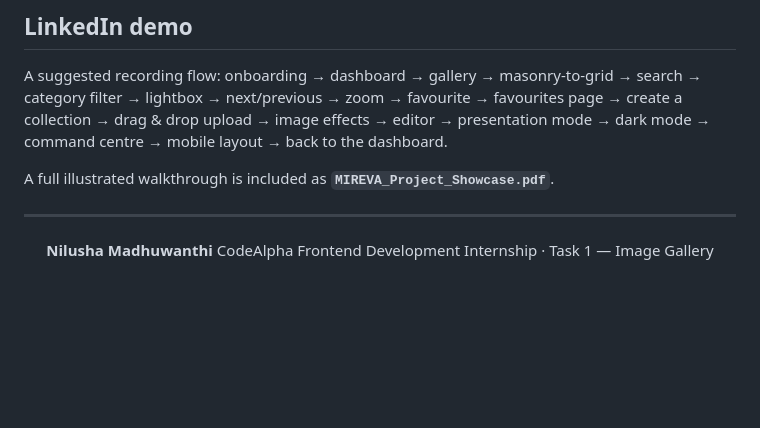
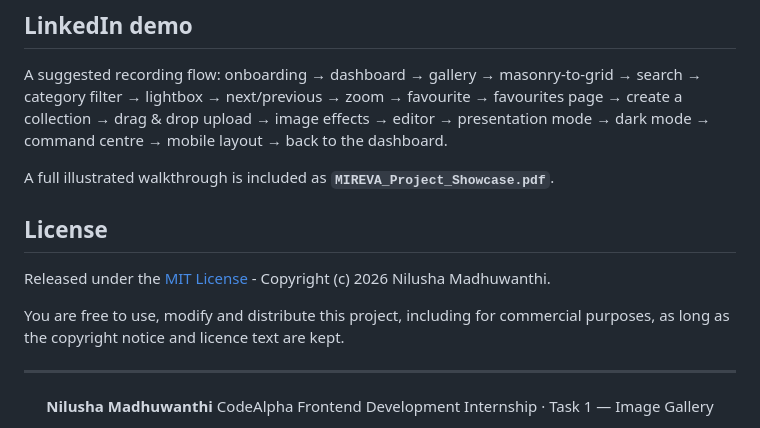
Before and after one commit to nilushamadhuwanthi123/CodeAlpha_ImageGallery, a Markdown page: README.md, the part around the change. Drawn GitHub-style; blank space fills up the shorter version.

Commit message:
docs: document MIT licence in README

```diff
--- a/README.md
+++ b/README.md
@@ -432,6 +432,12 @@ command centre → mobile layout → back to the dashboard.
 
 A full illustrated walkthrough is included as **`MIREVA_Project_Showcase.pdf`**.
 
+## License
+
+Released under the [MIT License](LICENSE) - Copyright (c) 2026 Nilusha Madhuwanthi.
+
+You are free to use, modify and distribute this project, including for commercial purposes, as long as the copyright notice and licence text are kept.
+
 ---
 
 <div align="center">
```
